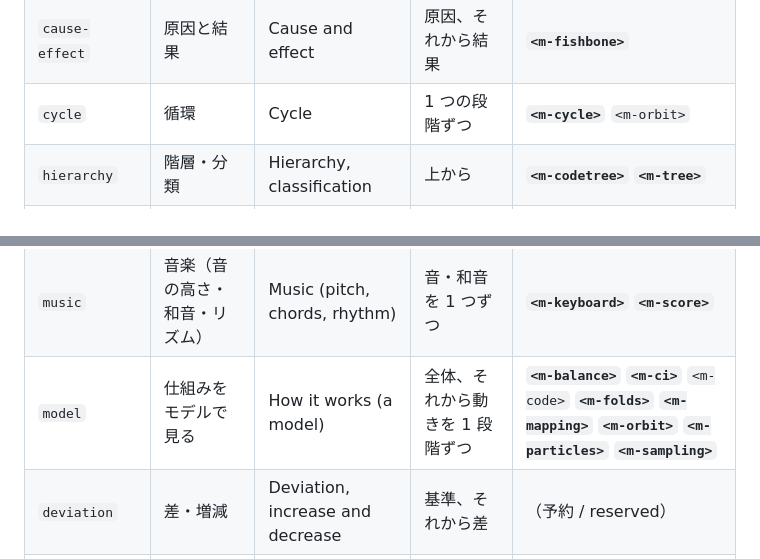
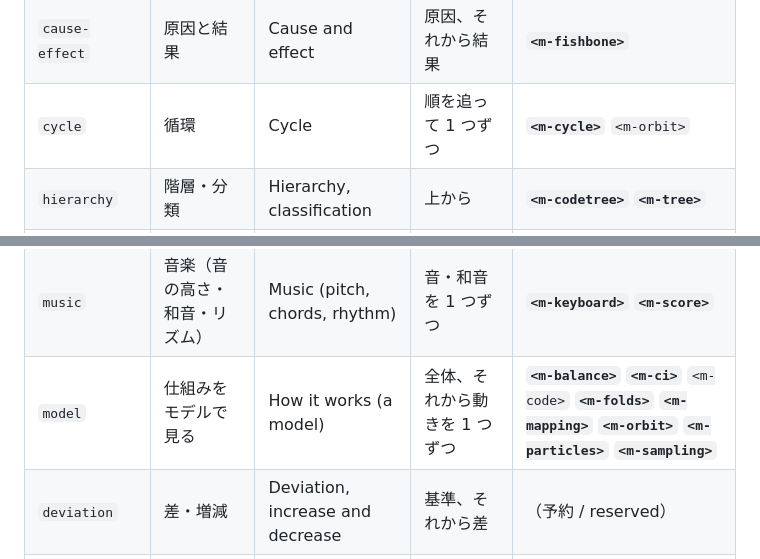
Before and after one commit to egatari/components, a Markdown page: CATALOG.md, 2 parts joined by grey strips. Drawn GitHub-style.

Commit message:
catalog: regenerate for the purposes step labels
Co-Authored-By: Claude Opus 5.5 <noreply@anthropic.com>

```diff
--- a/CATALOG.md
+++ b/CATALOG.md
@@ -106,7 +106,7 @@ From `purposes.json` (docs/conventions.md §4). Bold: the component's main purpo
 | `process` | 手順・工程 | Steps of a process | 1 つの手順ずつ | **`<m-cards>`** **`<m-code>`** `<m-codetree>` **`<m-flow>`** **`<m-hissan>`** **`<m-kakijun>`** `<m-particles>` |
 | `timeline` | 年表・予定 | Timeline, schedule | 1 つの出来事ずつ | **`<m-timeline>`** |
 | `cause-effect` | 原因と結果 | Cause and effect | 原因、それから結果 | **`<m-fishbone>`** |
-| `cycle` | 循環 | Cycle | 1 つの段階ずつ | **`<m-cycle>`** `<m-orbit>` |
+| `cycle` | 循環 | Cycle | 順を追って 1 つずつ | **`<m-cycle>`** `<m-orbit>` |
 | `hierarchy` | 階層・分類 | Hierarchy, classification | 上から | **`<m-codetree>`** **`<m-tree>`** |
 | `position` | 位置づけ（2 軸） | Position on 2 axes | 軸、それから項目 | **`<m-quad>`** |
 | `overlap` | 重なり | Overlap | 集合、それから重なり | **`<m-venn>`** |
@@ -120,6 +120,6 @@ From `purposes.json` (docs/conventions.md §4). Bold: the component's main purpo
 | `timebox` | 時間を区切る | Time-boxing | 区切りを 1 つずつ（残り時間） | **`<m-timer>`** |
 | `spatial` | 場所・地図 | Place / map | 地図、それから地域・点・矢印を 1 つずつ | **`<m-map-japan>`** **`<m-map-world>`** |
 | `music` | 音楽（音の高さ・和音・リズム） | Music (pitch, chords, rhythm) | 音・和音を 1 つずつ | **`<m-keyboard>`** **`<m-score>`** |
-| `model` | 仕組みをモデルで見る | How it works (a model) | 全体、それから動きを 1 段階ずつ | **`<m-balance>`** **`<m-ci>`** `<m-code>` **`<m-folds>`** **`<m-mapping>`** **`<m-orbit>`** **`<m-particles>`** **`<m-sampling>`** |
+| `model` | 仕組みをモデルで見る | How it works (a model) | 全体、それから動きを 1 つずつ | **`<m-balance>`** **`<m-ci>`** `<m-code>` **`<m-folds>`** **`<m-mapping>`** **`<m-orbit>`** **`<m-particles>`** **`<m-sampling>`** |
 | `deviation` | 差・増減 | Deviation, increase and decrease | 基準、それから差 | （予約 / reserved） |
 | `concept-links` | 概念のつながり | Concept links | 中心から外へ | （予約 / reserved） |
```
